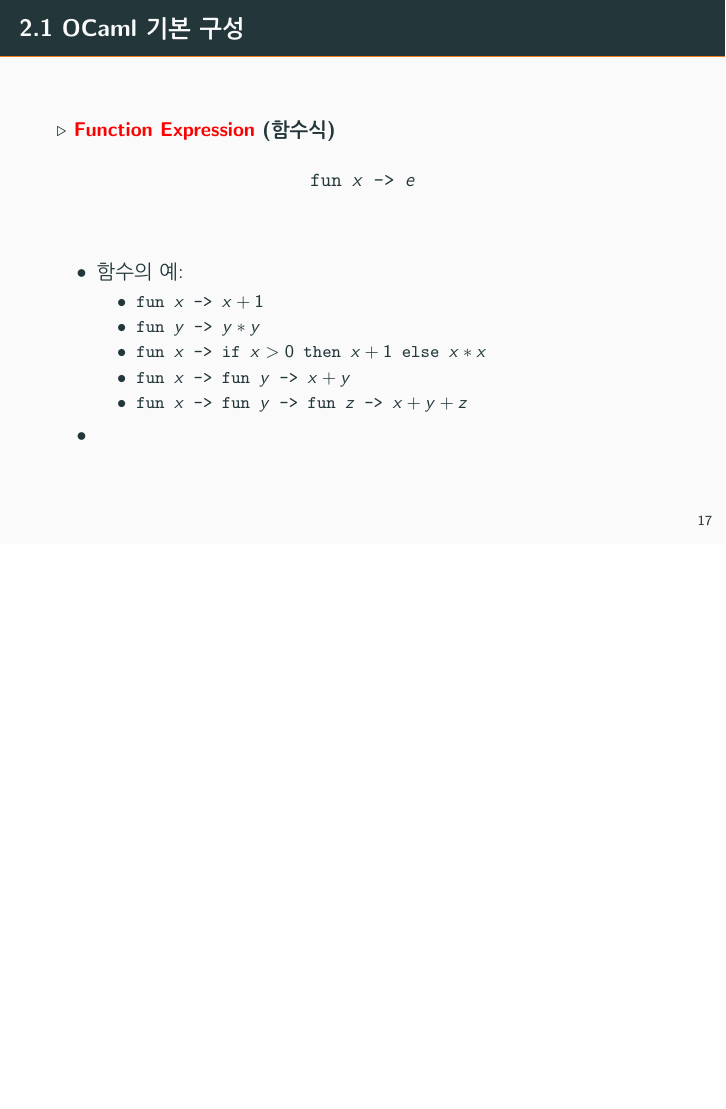
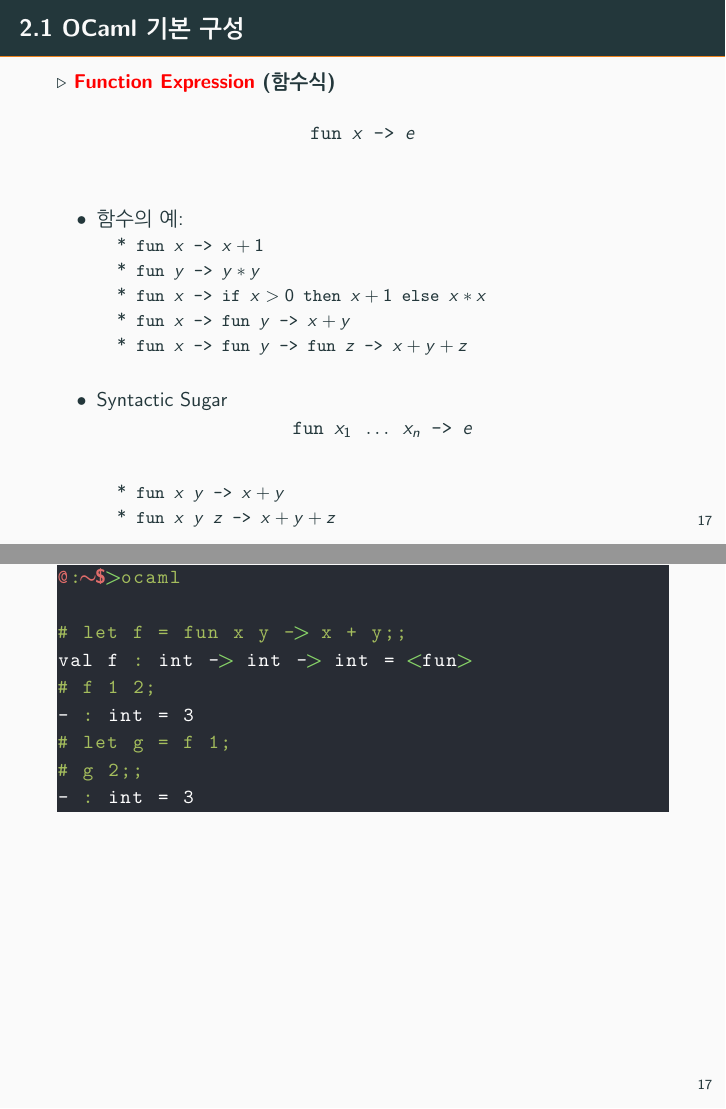
Before and after one commit to Hacker-Code-J/Software-Verification, LaTeX slides (slide/SV-slide02.tex): page 21 of 23 before the commit and pages 21 and 22 of 24 after it, the two joined at a grey line, the shorter picture padded with empty space. Compiled offline with pdfLaTeX.

Commit message:
Laptop240718v1.1 - Homework Update

```diff
--- a/slide/SV-slide02.tex
+++ b/slide/SV-slide02.tex
@@ -401,15 +401,36 @@ Hello World
 		\begin{itemize}
 			\item 함수의 예:
 			\begin{itemize}
-				\item \texttt{fun $x$ -> $x+1$}
-				\item \texttt{fun $y$ -> $y*y$}
-				\item \texttt{fun $x$ -> if $x>0$ then $x+1$ else $x*x$}
-				\item \texttt{fun $x$ -> fun $y$ -> $x+y$}
-				\item \texttt{fun $x$ -> fun $y$ -> fun $z$ -> $x+y+z$}
+				\item[*] \texttt{fun $x$ -> $x+1$}
+				\item[*] \texttt{fun $y$ -> $y*y$}
+				\item[*] \texttt{fun $x$ -> if $x>0$ then $x+1$ else $x*x$}
+				\item[*] \texttt{fun $x$ -> fun $y$ -> $x+y$}
+				\item[*] \texttt{fun $x$ -> fun $y$ -> fun $z$ -> $x+y+z$}
 			\end{itemize}
-			\item
+			\item[]
+			\item Syntactic Sugar \[
+			\texttt{fun $x_1\ \dots\ x_n$\ ->\ $e$}
+			\]
+			\begin{itemize}
+				\item[*] \texttt{fun $x$ $y$ -> $x+y$}
+				\item[*] \texttt{fun $x$ $y$ $z$ -> $x+y+z$}
+			\end{itemize}
 		\end{itemize}
 	\end{frame}
+
+\begin{lstlisting}[style=zsh]
+@:~$>ocaml
+
+# let f = fun x y -> x + y;;
+val f : int -> int -> int = <fun>
+# f 1 2;
+- : int = 3
+# let g = f 1;
+# g 2;;
+- : int = 3
+\end{lstlisting}
+
+\newpage
 %	\subsection{2.2 리스트와 재귀함수}
 %	\begin{frame}{2.2 리스트와 재귀함수}
 %		content...
```
Also changed, not shown: slide/SV-slide02.pdf, 18 other files.
